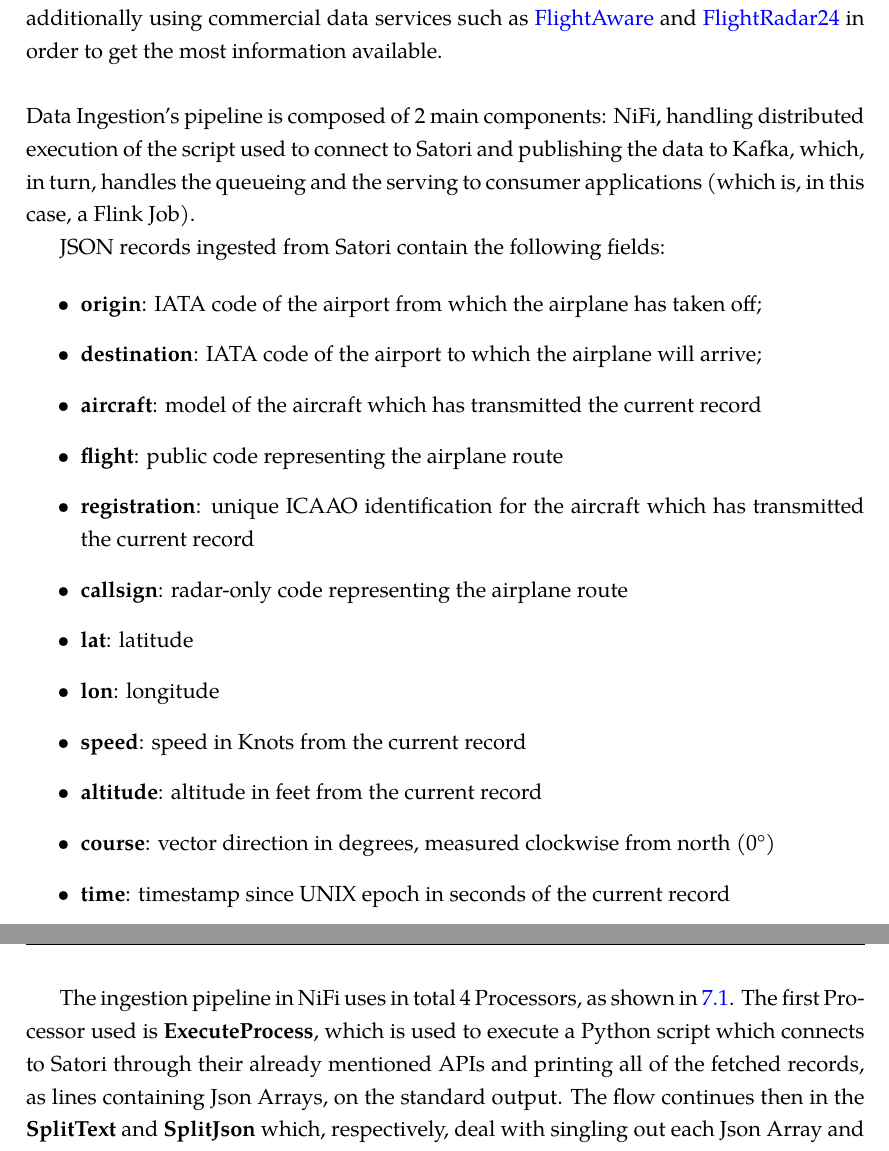
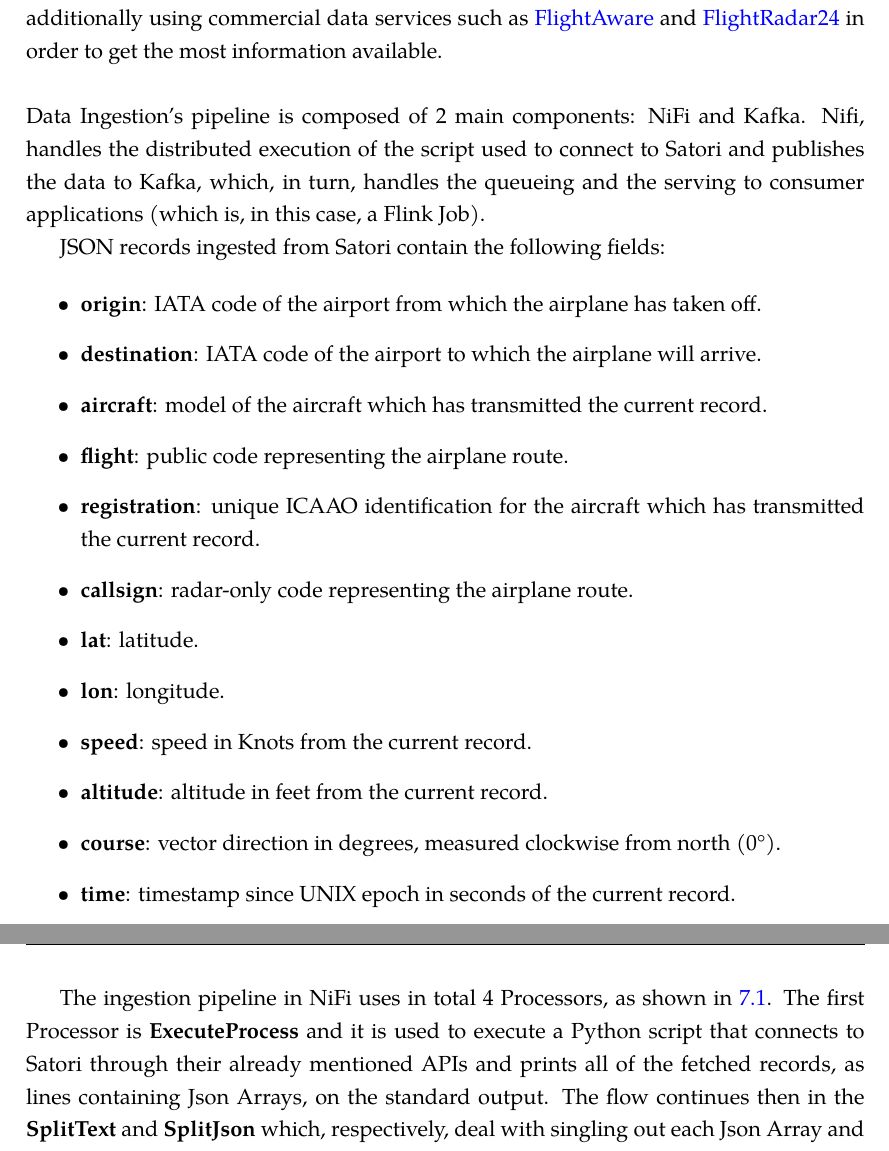
Before and after one commit to fedexist/data-mining-thesis, a LaTeX thesis (main.tex, which reads Chapters/UseCase/Ingestion.tex): two parts of pages 82 and 83 of 121, joined at a grey line, cut so that both start at the same text. Compiled offline with XeLaTeX; a missing font is replaced by an installed copy or a similar font.

Commit message:
Correct Use Case

```diff
--- a/Chapters/UseCase/Ingestion.tex
+++ b/Chapters/UseCase/Ingestion.tex
@@ -2,26 +2,26 @@
 
 As a primary data source for the use case of Air traffic monitoring, \href{https://www.satori.com/}{Satori} and its air traffic channel have been chosen given the easy to use APIs made available to connect to the data stream. Satori is a portal where organizations can publish their open data and offers a wide variety of channels, that is data endpoints, to be used: from transportation channels, to weather related channels. The \href{https://www.satori.com/channels/air-traffic}{air-traffic channel} republishes data from \href{https://planefinder.net/}{Planefinder}, filtering only aircrafts above 37000 feet of altitude, effectively cutting most of national flights which don't even reach that altitude. In a real world application on air traffic monitoring, it would be necessary to use more than a single data source, additionally using commercial data services such as \href{http://flightaware.com/}{FlightAware} and \href{http://flightradar24.com/}{FlightRadar24} in order to get the most information available.
 \\\\
-Data Ingestion's pipeline is composed of 2 main components: NiFi, handling distributed execution of the script used to connect to Satori and publishing the data to Kafka, which, in turn, handles the queueing and the serving to consumer applications (which is, in this case, a Flink Job).
+Data Ingestion's pipeline is composed of 2 main components: NiFi and Kafka. Nifi, handles the distributed execution of the script used to connect to Satori and publishes the data to Kafka, which, in turn, handles the queueing and the serving to consumer applications (which is, in this case, a Flink Job).
 
 JSON records ingested from Satori contain the following fields:
 
 \begin{itemize}
-    \item \textbf{origin}: IATA code of the airport from which the airplane has taken off;
-    \item \textbf{destination}: IATA code of the airport to which the airplane will arrive;
-    \item \textbf{aircraft}: model of the aircraft which has transmitted the current record
-    \item \textbf{flight}: public code representing the airplane route
-    \item \textbf{registration}: unique ICAAO identification for the aircraft which has transmitted the current record
-    \item \textbf{callsign}: radar-only code representing the airplane route
-    \item \textbf{lat}: latitude
-    \item \textbf{lon}: longitude
-    \item \textbf{speed}: speed in Knots from the current record
-    \item \textbf{altitude}: altitude in feet from the current record
-    \item \textbf{course}: vector direction in degrees, measured clockwise from north (0°)
-    \item \textbf{time}: timestamp since UNIX epoch in seconds of the current record
+    \item \textbf{origin}: IATA code of the airport from which the airplane has taken off.
+    \item \textbf{destination}: IATA code of the airport to which the airplane will arrive.
+    \item \textbf{aircraft}: model of the aircraft which has transmitted the current record.
+    \item \textbf{flight}: public code representing the airplane route.
+    \item \textbf{registration}: unique ICAAO identification for the aircraft which has transmitted the current record.
+    \item \textbf{callsign}: radar-only code representing the airplane route.
+    \item \textbf{lat}: latitude.
+    \item \textbf{lon}: longitude.
+    \item \textbf{speed}: speed in Knots from the current record.
+    \item \textbf{altitude}: altitude in feet from the current record.
+    \item \textbf{course}: vector direction in degrees, measured clockwise from north (0°).
+    \item \textbf{time}: timestamp since UNIX epoch in seconds of the current record.
 \end{itemize}
 
-The ingestion pipeline in NiFi uses in total 4 Processors, as shown in \ref{fig:nifipipeline}. The first Processor used is \textbf{ExecuteProcess}, which is used to execute a Python script which connects to Satori through their already mentioned APIs and printing all of the fetched records, as lines containing Json Arrays, on the standard output. The flow continues then in the \textbf{SplitText} and \textbf{SplitJson} which, respectively, deal with singling out each Json Array and then extracting each Json Object, which is the actual record, to be then published on Kafka via the proper \textbf{PublishKafkaRecord\_0\_10} Processor.
+The ingestion pipeline in NiFi uses in total 4 Processors, as shown in \ref{fig:nifipipeline}. The first Processor is \textbf{ExecuteProcess} and it is used to execute a Python script that connects to Satori through their already mentioned APIs and prints all of the fetched records, as lines containing Json Arrays, on the standard output. The flow continues then in the \textbf{SplitText} and \textbf{SplitJson} which, respectively, deal with singling out each Json Array and then extracting each Json Object, which is the actual record, to be then published on Kafka via the proper \textbf{PublishKafkaRecord\_0\_10} Processor.
 
 \begin{figure}[ph]
     \centering
```
Also changed, not shown: Chapters/UseCase/AccessoryServices.tex (+1 -1 lines), Chapters/UseCase/Processing.tex (+13 -13 lines), Chapters/UseCase/ServingSecurity.tex (+6 -5 lines), Chapters/UseCase/UseCase.tex (+3 -3 lines), Chapters/UseCase/Ingestion.tex (6 more changed lines).
